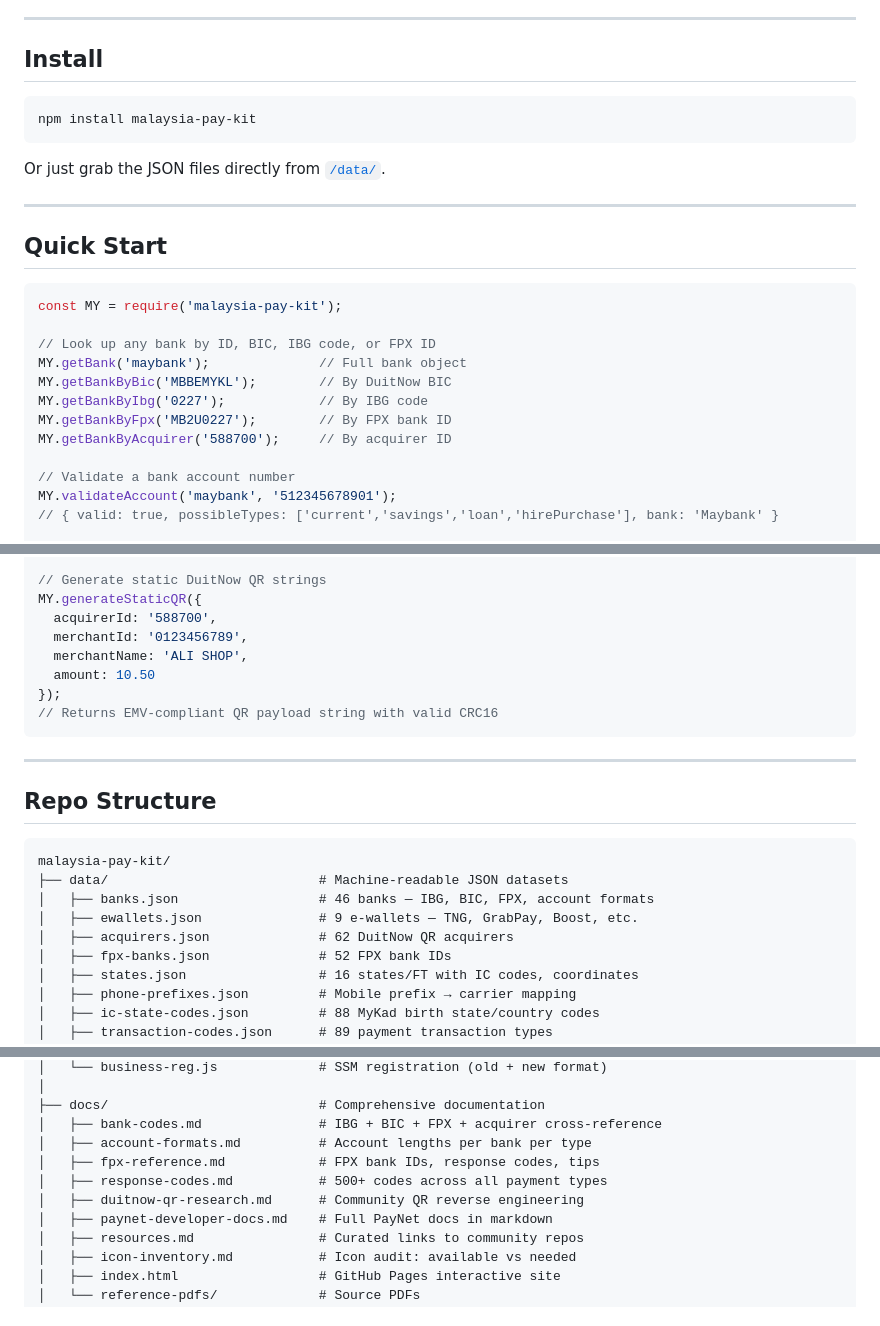
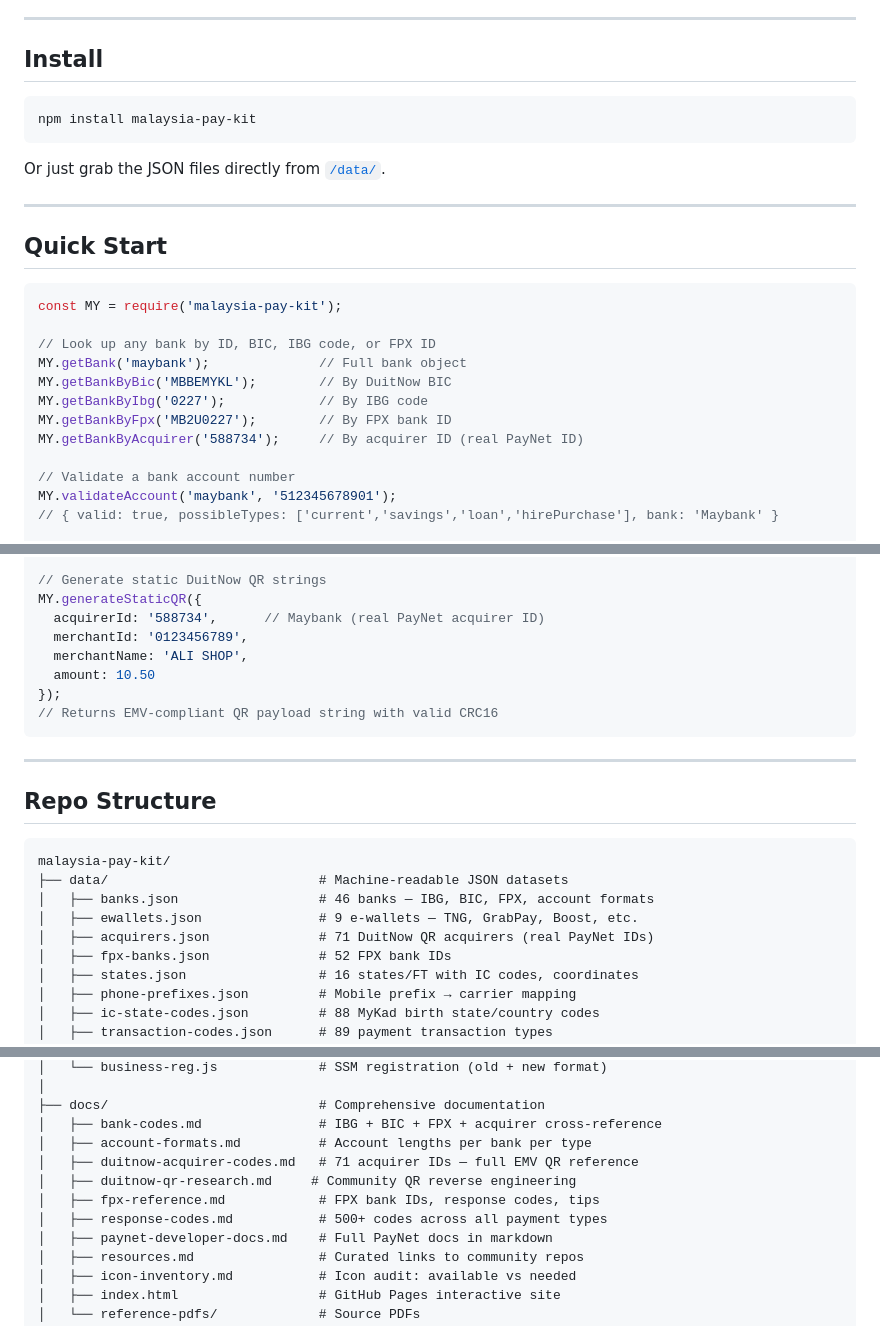
Before and after one commit to deadboy18/malaysia-pay-kit, a Markdown page: README.md, 3 parts joined by grey strips. Rendered like a GitHub page.

````diff
--- a/README.md
+++ b/README.md
@@ -12,7 +12,7 @@ This repo fixes that. One `npm install` gives you validated, cross-referenced da
 
 ## Install
 
-```bash
+```
 npm install malaysia-pay-kit
 ```
 
@@ -22,7 +22,7 @@ Or just grab the JSON files directly from [`/data/`](data/).
 
 ## Quick Start
 
-```javascript
+```js
 const MY = require('malaysia-pay-kit');
 
 // Look up any bank by ID, BIC, IBG code, or FPX ID
@@ -30,7 +30,7 @@ MY.getBank('maybank');              // Full bank object
 MY.getBankByBic('MBBEMYKL');        // By DuitNow BIC
 MY.getBankByIbg('0227');            // By IBG code
 MY.getBankByFpx('MB2U0227');        // By FPX bank ID
-MY.getBankByAcquirer('588700');     // By acquirer ID
+MY.getBankByAcquirer('588734');     // By acquirer ID (real PayNet ID)
 
 // Validate a bank account number
 MY.validateAccount('maybank', '512345678901');
@@ -60,7 +60,7 @@ MY.decodeDuitNowQR('00020101021126...');
 
 // Generate static DuitNow QR strings
 MY.generateStaticQR({
-  acquirerId: '588700',
+  acquirerId: '588734',      // Maybank (real PayNet acquirer ID)
   merchantId: '0123456789',
   merchantName: 'ALI SHOP',
   amount: 10.50
@@ -77,7 +77,7 @@ malaysia-pay-kit/
 ├── data/                           # Machine-readable JSON datasets
 │   ├── banks.json                  # 46 banks — IBG, BIC, FPX, account formats
 │   ├── ewallets.json               # 9 e-wallets — TNG, GrabPay, Boost, etc.
-│   ├── acquirers.json              # 62 DuitNow QR acquirers
+│   ├── acquirers.json              # 71 DuitNow QR acquirers (real PayNet IDs)
 │   ├── fpx-banks.json              # 52 FPX bank IDs
 │   ├── states.json                 # 16 states/FT with IC codes, coordinates
 │   ├── phone-prefixes.json         # Mobile prefix → carrier mapping
@@ -97,9 +97,10 @@ malaysia-pay-kit/
 ├── docs/                           # Comprehensive documentation
 │   ├── bank-codes.md               # IBG + BIC + FPX + acquirer cross-reference
 │   ├── account-formats.md          # Account lengths per bank per type
+│   ├── duitnow-acquirer-codes.md   # 71 acquirer IDs — full EMV QR reference
+│   ├── duitnow-qr-research.md     # Community QR reverse engineering
 │   ├── fpx-reference.md            # FPX bank IDs, response codes, tips
 │   ├── response-codes.md           # 500+ codes across all payment types
-│   ├── duitnow-qr-research.md      # Community QR reverse engineering
 │   ├── paynet-developer-docs.md    # Full PayNet docs in markdown
 │   ├── resources.md                # Curated links to community repos
 │   ├── icon-inventory.md           # Icon audit: available vs needed
````
Also changed, not shown: other parts of README.md (+59 -38 lines).
